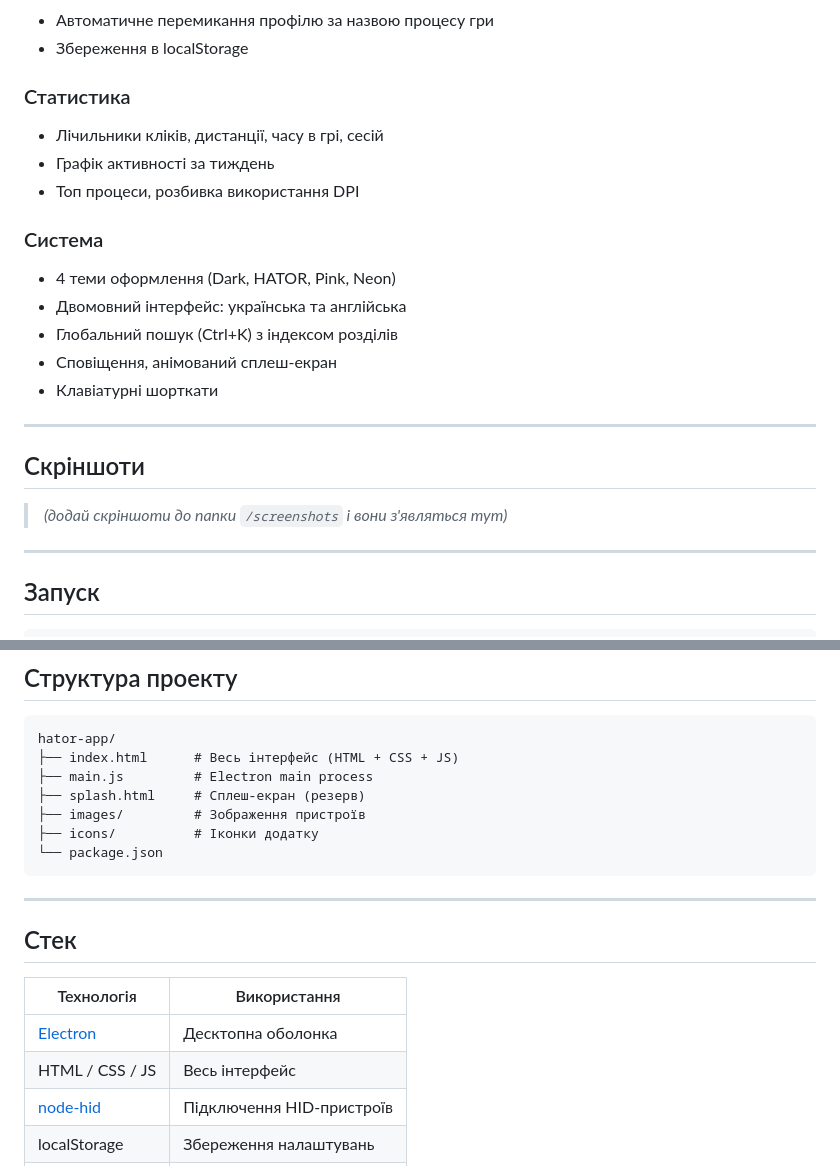
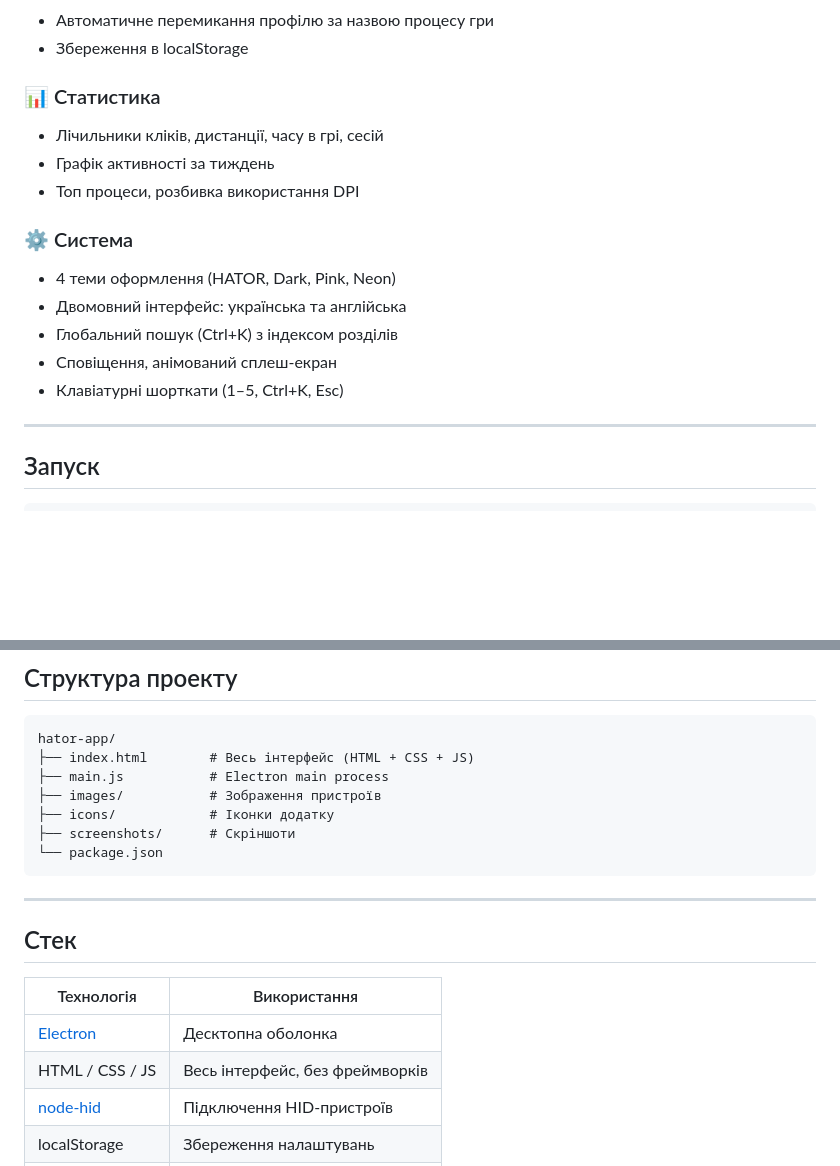
Before and after one commit to Dalkon0/hator-software, a Markdown page: README.md, 2 parts joined by grey strips. Rendered like a GitHub page; blank space fills up the shorter version.

````diff
--- a/README.md
+++ b/README.md
@@ -50,23 +61,17 @@
 - Автоматичне перемикання профілю за назвою процесу гри
 - Збереження в localStorage
 
-### Статистика
+### 📊 Статистика
 - Лічильники кліків, дистанції, часу в грі, сесій
 - Графік активності за тиждень
 - Топ процеси, розбивка використання DPI
 
-### Система
-- 4 теми оформлення (Dark, HATOR, Pink, Neon)
+### ⚙️ Система
+- 4 теми оформлення (HATOR, Dark, Pink, Neon)
 - Двомовний інтерфейс: українська та англійська
 - Глобальний пошук (Ctrl+K) з індексом розділів
 - Сповіщення, анімований сплеш-екран
-- Клавіатурні шорткати
-
----
-
-## Скріншоти
-
-> *(додай скріншоти до папки `/screenshots` і вони з'являться тут)*
+- Клавіатурні шорткати (1–5, Ctrl+K, Esc)
 
 ---
 
@@ -88,11 +93,11 @@ npm start
 
 ```
 hator-app/
-├── index.html      # Весь інтерфейс (HTML + CSS + JS)
-├── main.js         # Electron main process
-├── splash.html     # Сплеш-екран (резерв)
-├── images/         # Зображення пристроїв
-├── icons/          # Іконки додатку
+├── index.html        # Весь інтерфейс (HTML + CSS + JS)
+├── main.js           # Electron main process
+├── images/           # Зображення пристроїв
+├── icons/            # Іконки додатку
+├── screenshots/      # Скріншоти
 └── package.json
 ```
 
@@ -103,7 +108,7 @@ hator-app/
 | Технологія | Використання |
 |---|---|
 | [Electron](https://www.electronjs.org/) | Десктопна оболонка |
-| HTML / CSS / JS | Весь інтерфейс |
+| HTML / CSS / JS | Весь інтерфейс, без фреймворків |
 | [node-hid](https://github.com/node-hid/node-hid) | Підключення HID-пристроїв |
 | localStorage | Збереження налаштувань |
 | Canvas API | RGB-анімації та color picker |
````
Also changed, not shown: other parts of README.md (+20 -9 lines).
